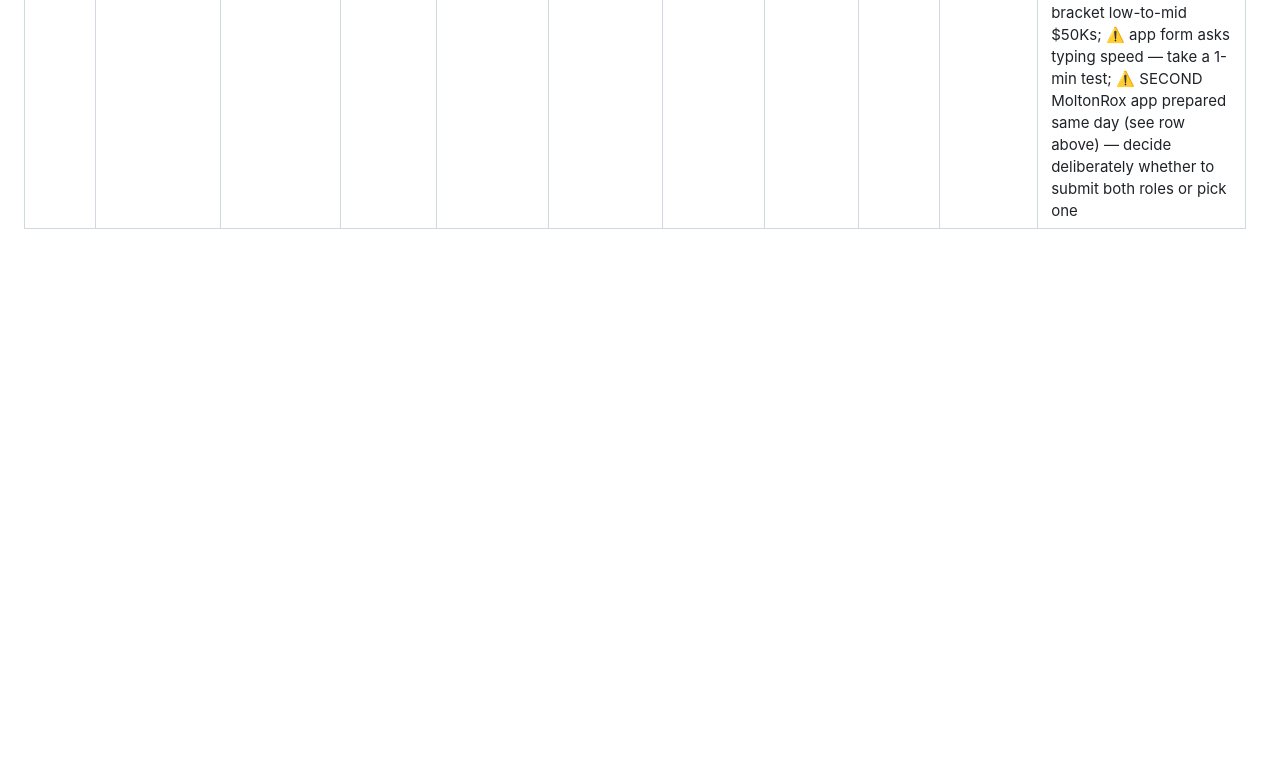
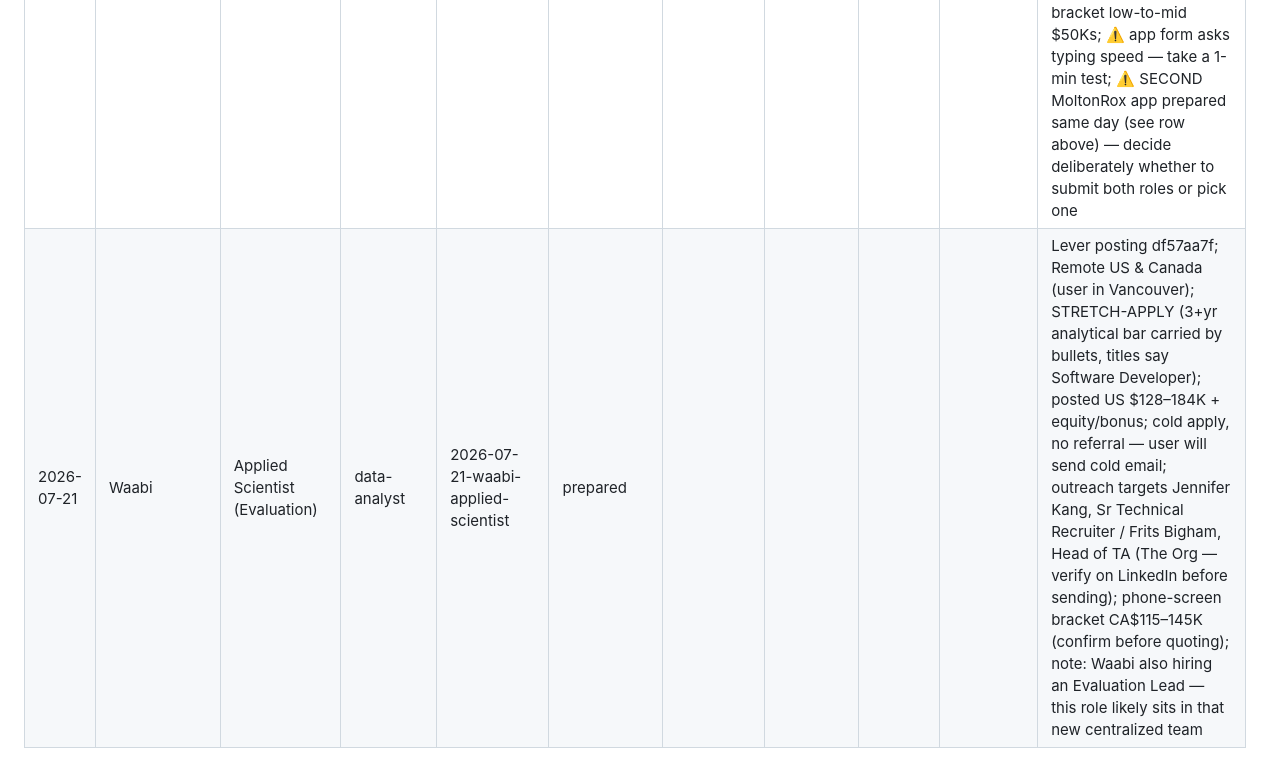
Before and after one commit to pateldhruvkumar/job-hunting, a Markdown page: tracker.md, the part around the change. Rendered like a GitHub page; blank space fills up the shorter version.

Commit message:
tracker: 2026-07-21-waabi-applied-scientist prepared

```diff
--- a/tracker.md
+++ b/tracker.md
@@ -23,3 +23,4 @@
 | 2026-07-20 | CanPrev Natural Health Products | Operations Analyst | data-analyst | 2026-07-20-canprev-operations-analyst | prepared |  |  |  |  | Indeed posting; hybrid North York 4 days/wk, posted $55–60K; STRETCH-APPLY (2-yr supply-chain bar thin at ~1.5 yr; skills story strong); user confirmed GTA-bound — resume header + letter state relocation; cold apply; JD requires cover letter (included); outreach target Lin Lin, Operations Manager (verify on LinkedIn); phone-screen bracket $58–60K (top of posted band); resume tailored ops-analyst (Vault AI + Unistar omitted as flight-risk signal) |
 | 2026-07-20 | MoltonRox Solutions | Inventory & Warehouse Operations Coordinator | data-analyst | 2026-07-20-moltonrox-inventory-warehouse-coordinator | prepared |  |  |  |  | Indeed posting; in-person Newton Surrey; posted $42.5–55.8K; STRETCH-APPLY (3-yr bar at ~1.4 yr direct warehouse, but 1:1 daily-task match at Save-On-Foods; gaps in keyword-gaps.md); cold apply, no public recruiter — check Jania Mallonga's role on LinkedIn before outreach; phone-screen bracket $50–55.8K (upper posted band); ⚠️ app form asks typing speed — take a 1-min test before submitting; resume ops-tailored (Vault AI + Unistar + AI/ML projects omitted) |
 | 2026-07-20 | MoltonRox Solutions | Customer Order & Logistics Coordinator | data-analyst | 2026-07-20-moltonrox-logistics-coordinator | prepared |  |  |  |  | Indeed posting; in-person Newton Surrey; posted $38.6–56K; STRETCH-APPLY (3-yr bar at ~1.5–2 yr relevant, near 1:1 daily-task match at Save-On-Foods; freight-booking/invoicing/routing + PO/ERP-confirmation gaps in keyword-gaps.md); cold apply, no public recruiter — check Jania Mallonga's role on LinkedIn before outreach; phone-screen bracket low-to-mid $50Ks; ⚠️ app form asks typing speed — take a 1-min test; ⚠️ SECOND MoltonRox app prepared same day (see row above) — decide deliberately whether to submit both roles or pick one |
+| 2026-07-21 | Waabi | Applied Scientist (Evaluation) | data-analyst | 2026-07-21-waabi-applied-scientist | prepared |  |  |  |  | Lever posting df57aa7f; Remote US & Canada (user in Vancouver); STRETCH-APPLY (3+yr analytical bar carried by bullets, titles say Software Developer); posted US $128–184K + equity/bonus; cold apply, no referral — user will send cold email; outreach targets Jennifer Kang, Sr Technical Recruiter / Frits Bigham, Head of TA (The Org — verify on LinkedIn before sending); phone-screen bracket CA$115–145K (confirm before quoting); note: Waabi also hiring an Evaluation Lead — this role likely sits in that new centralized team |
```
